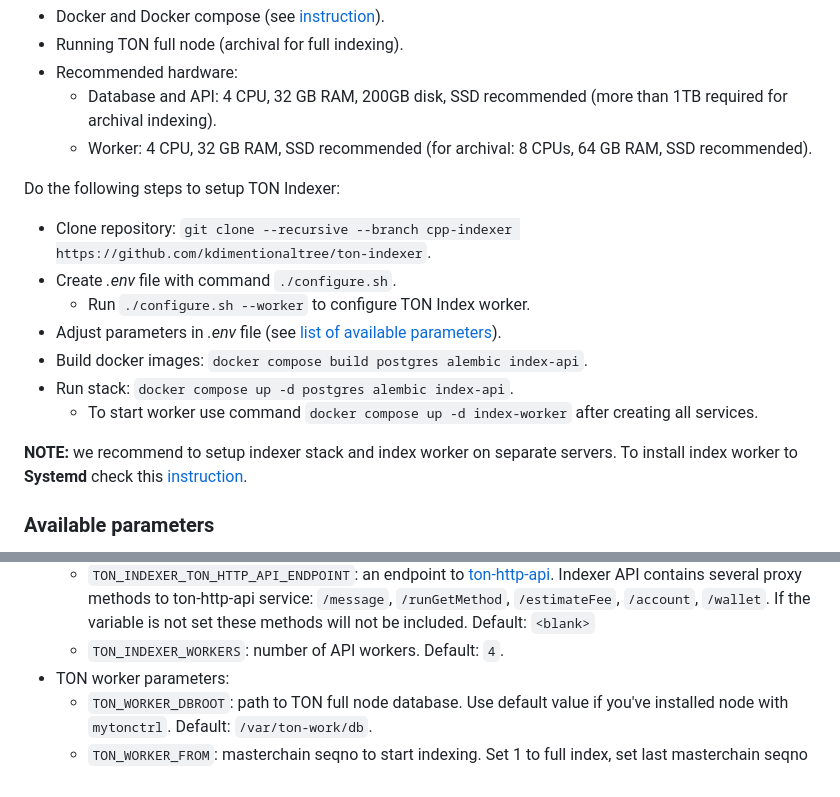
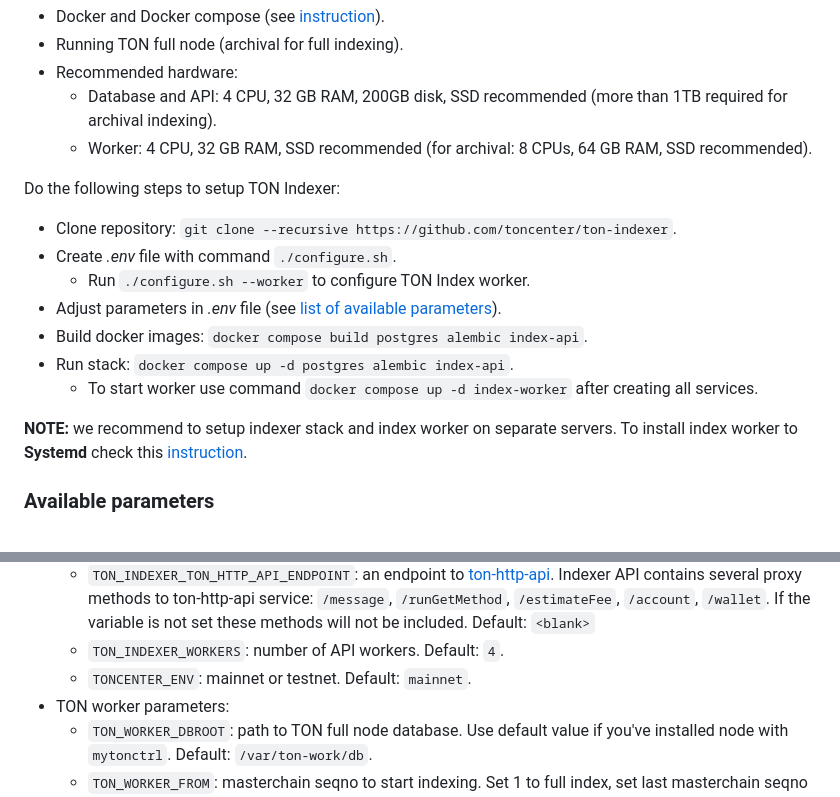
Before and after one commit to toncenter/ton-indexer, a Markdown page: README.md, 2 parts joined by grey strips. Drawn GitHub-style.

Commit message:
Added new env to README

```diff
--- a/README.md
+++ b/README.md
@@ -24,7 +24,7 @@ Requirements:
   * Worker: 4 CPU, 32 GB RAM, SSD recommended (for archival: 8 CPUs, 64 GB RAM, SSD recommended).
 
 Do the following steps to setup TON Indexer:
-* Clone repository: `git clone --recursive --branch cpp-indexer https://github.com/kdimentionaltree/ton-indexer`.
+* Clone repository: `git clone --recursive https://github.com/toncenter/ton-indexer`.
 * Create *.env* file with command `./configure.sh`.
   * Run `./configure.sh --worker` to configure TON Index worker.
 * Adjust parameters in *.env* file (see [list of available parameters](#available-parameters)).
@@ -48,6 +48,7 @@ Do the following steps to setup TON Indexer:
   * `TON_INDEXER_API_PORT`: a port to expose. You need check if this port is busy. Use different ports in case of multiple indexer instances on the same host. Default: `8081`.
   * `TON_INDEXER_TON_HTTP_API_ENDPOINT`: an endpoint to [ton-http-api](https://github.com/toncenter/ton-http-api). Indexer API contains several proxy methods to ton-http-api service: `/message`, `/runGetMethod`, `/estimateFee`, `/account`, `/wallet`. If the variable is not set these methods will not be included. Default: `<blank>`
   * `TON_INDEXER_WORKERS`: number of API workers. Default: `4`.
+  * `TONCENTER_ENV`: mainnet or testnet. Default: `mainnet`.
 * TON worker parameters:
   * `TON_WORKER_DBROOT`: path to TON full node database. Use default value if you've installed node with `mytonctrl`. Default: `/var/ton-work/db`.
   * `TON_WORKER_FROM`: masterchain seqno to start indexing. Set 1 to full index, set last masterchain seqno to collect only new blocks (use [/api/v2/getMasterchainInfo](https://toncenter.com/api/v2/getMasterchainInfo) to get last masterchain block seqno).
```
Also changed, not shown: other parts of README.md (+1 -1 lines).
